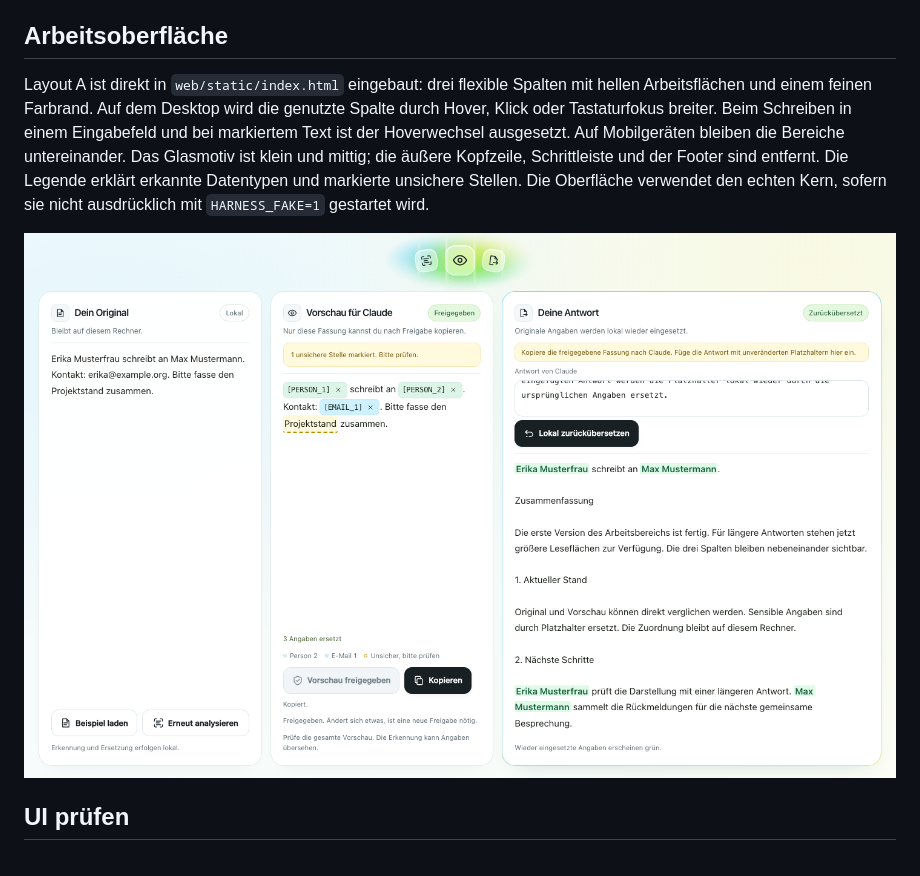
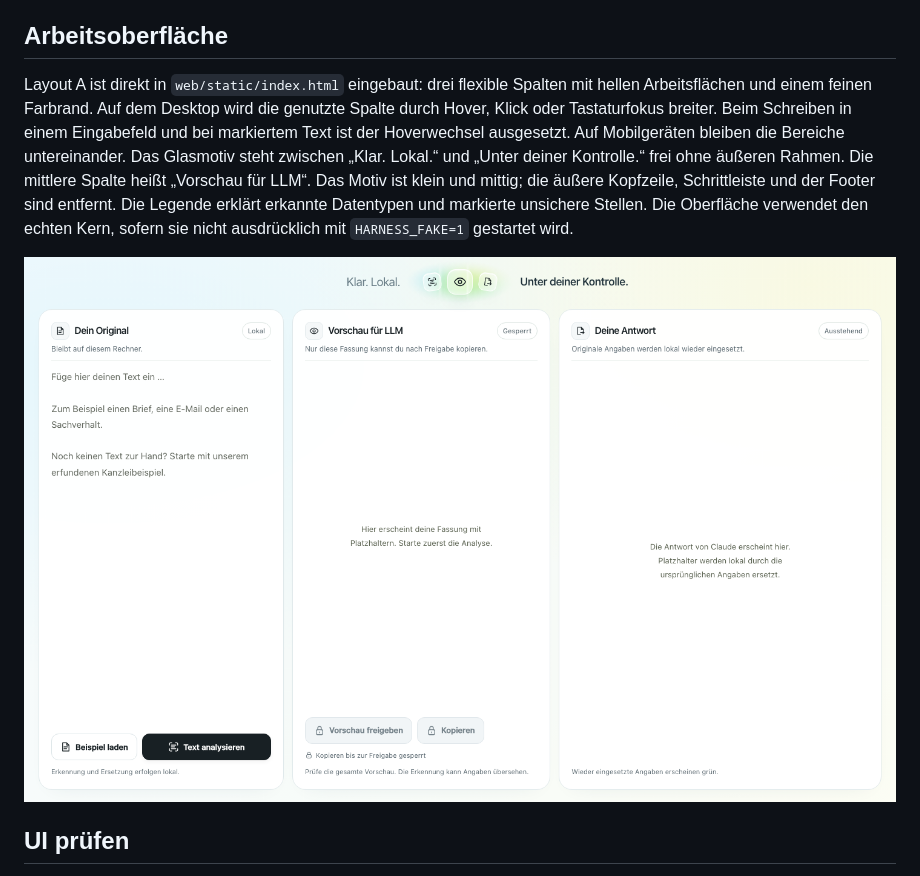
Before and after one commit to lxc-ht/Horus, a Markdown page: web/README.md, the part around one of its changes. GitHub-like rendering; pictures changed too: web/assets/arbeitsoberflaeche-material-c.png.

```diff
--- a/web/README.md
+++ b/web/README.md
@@ -14,5 +14,5 @@ Danach http://127.0.0.1:8000 öffnen. Das erste Analysieren lädt das Modell und
 
 ## Arbeitsoberfläche
 
-Layout A ist direkt in `web/static/index.html` eingebaut: drei flexible Spalten mit hellen Arbeitsflächen und einem feinen Farbrand. Auf dem Desktop wird die genutzte Spalte durch Hover, Klick oder Tastaturfokus breiter. Beim Schreiben in einem Eingabefeld und bei markiertem Text ist der Hoverwechsel ausgesetzt. Auf Mobilgeräten bleiben die Bereiche untereinander. Das Glasmotiv ist klein und mittig; die äußere Kopfzeile, Schrittleiste und der Footer sind entfernt. Die Legende erklärt erkannte Datentypen und markierte unsichere Stellen. Die Oberfläche verwendet den echten Kern, sofern sie nicht ausdrücklich mit `HARNESS_FAKE=1` gestartet wird.
+Layout A ist direkt in `web/static/index.html` eingebaut: drei flexible Spalten mit hellen Arbeitsflächen und einem feinen Farbrand. Auf dem Desktop wird die genutzte Spalte durch Hover, Klick oder Tastaturfokus breiter. Beim Schreiben in einem Eingabefeld und bei markiertem Text ist der Hoverwechsel ausgesetzt. Auf Mobilgeräten bleiben die Bereiche untereinander. Das Glasmotiv steht zwischen „Klar. Lokal.“ und „Unter deiner Kontrolle.“ frei ohne äußeren Rahmen. Die mittlere Spalte heißt „Vorschau für LLM“. Das Motiv ist klein und mittig; die äußere Kopfzeile, Schrittleiste und der Footer sind entfernt. Die Legende erklärt erkannte Datentypen und markierte unsichere Stellen. Die Oberfläche verwendet den echten Kern, sofern sie nicht ausdrücklich mit `HARNESS_FAKE=1` gestartet wird.
 
```
Also changed, not shown: other parts of web/README.md (+1 -1 lines), PROJEKTSTAND.md (+2 -0 lines), 1 other file.
